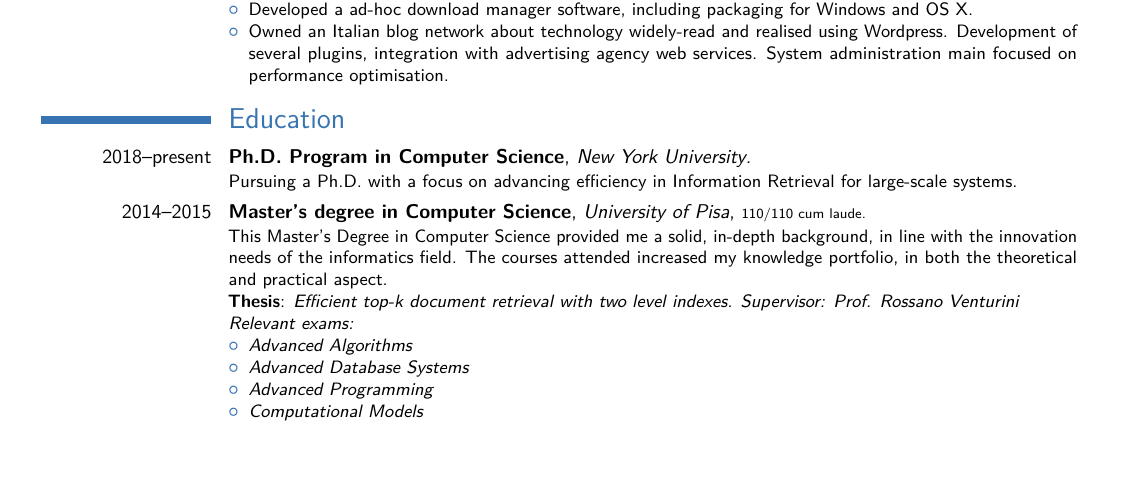
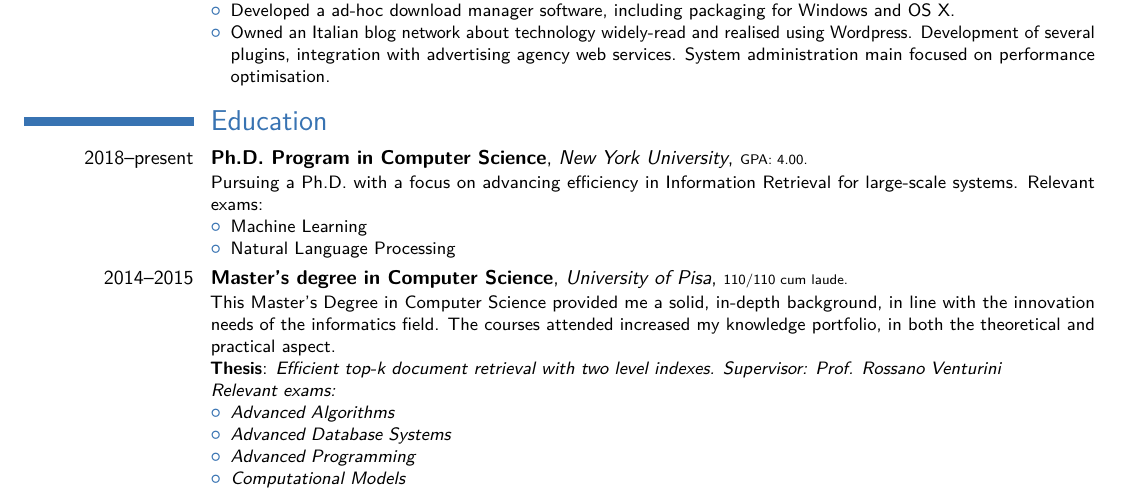
Before and after one commit to amallia/cv-antoniomallia, a LaTeX CV (tex/AntonioMalliaCV.tex): part of page 1 of 2, cut so that both start at the same text, the shorter picture padded with empty space. Compiled offline with pdfLaTeX.

Commit message:
Added PhD exams

```diff
--- a/tex/AntonioMalliaCV.tex
+++ b/tex/AntonioMalliaCV.tex
@@ -19,7 +19,7 @@
 %\usepackage{CJKutf8}                              % if you need to use CJK to typeset your resume in Chinese, Japanese or Korean
 
 % adjust the page margins
-\usepackage[scale=0.87]{geometry}
+\usepackage[scale=0.90]{geometry}
 \setlength{\hintscolumnwidth}{3cm}                % if you want to change the width of the column with the dates
 %\setlength{\makecvtitlenamewidth}{10cm}           % for the 'classic' style, if you want to force the width allocated to your name and avoid line breaks. be careful though, the length is normally calculated to avoid any overlap with your personal info; use this at your own typographical risks...
 
@@ -91,7 +91,12 @@ Detailed achievements:%
 \end{itemize}}
 
 \section{Education}
-\cventry{2018--present}{Ph.D. Program in Computer Science}{New York University}{}{}{Pursuing a Ph.D. with a focus on advancing efficiency in Information Retrieval for large-scale systems.}
+\cventry{2018--present}{Ph.D. Program in Computer Science}{New York University}{}{\scriptsize GPA: 4.00}{Pursuing a Ph.D. with a focus on advancing efficiency in Information Retrieval for large-scale systems.
+Relevant exams:%
+\begin{itemize}%
+  \item Machine Learning
+  \item Natural Language Processing
+\end{itemize}}
 
 \cventry{2014--2015}{Master’s degree in Computer Science}{University of Pisa}{}{\scriptsize 110/110 cum laude}{This Master's Degree in Computer Science provided me a solid, in-depth background, in line with the innovation needs of the informatics field. The courses attended increased my knowledge portfolio, in both the theoretical and practical aspect.\newline{}%
 \textbf{Thesis}: \em{Efficient top-k document retrieval with two level indexes}. Supervisor: Prof. Rossano Venturini \\
```
